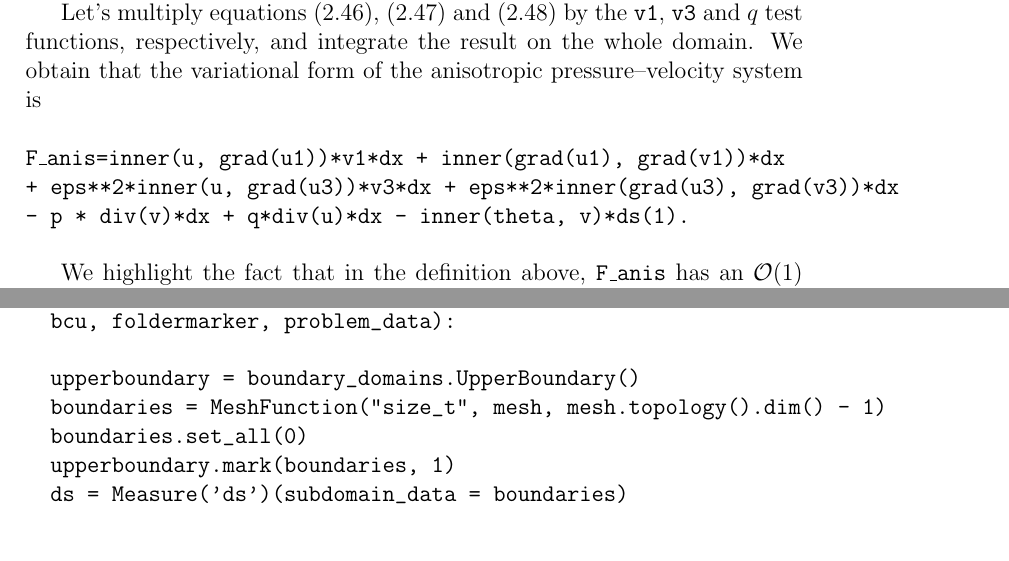
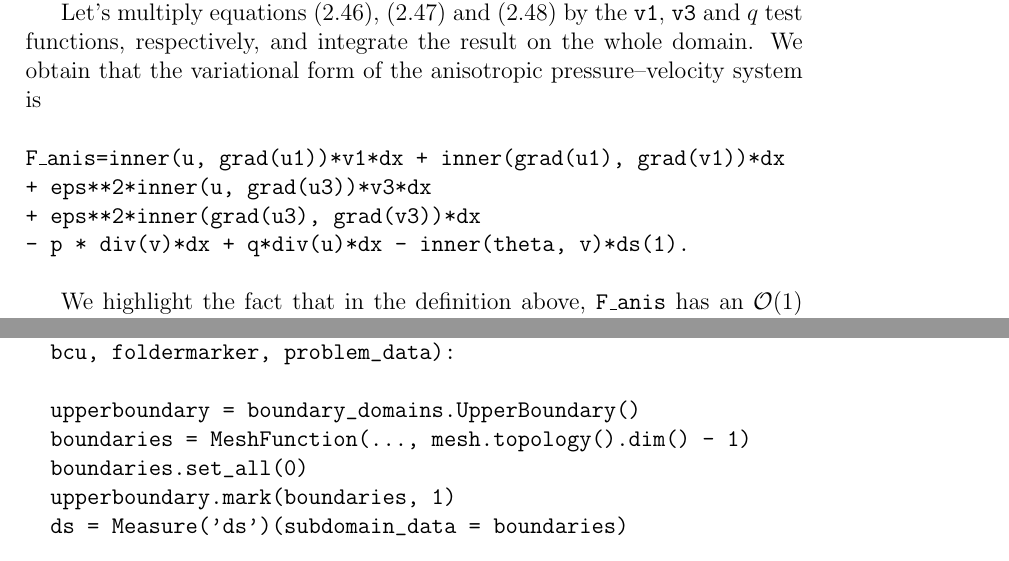
Before and after one commit to msjuhasznora/mathsgitrepo, a LaTeX thesis (year_four/thesis/phd_thesis_nj.tex): two parts of pages 57 and 60 of 122, joined at a grey line, cut so that both start at the same text. Compiled offline with pdfLaTeX.

Commit message:
line brakes

```diff
--- a/year_four/thesis/phd_thesis_nj.tex
+++ b/year_four/thesis/phd_thesis_nj.tex
@@ -1468,7 +1468,8 @@ Let's multiply equations (\ref{fenics_strong_horizontal}), (\ref{fenics_strong_v
 \texttt{
 \\
 F\_anis=inner(u, grad(u1))*v1*dx + inner(grad(u1), grad(v1))*dx \\
-+ eps**2*inner(u, grad(u3))*v3*dx + eps**2*inner(grad(u3), grad(v3))*dx \\
++ eps**2*inner(u, grad(u3))*v3*dx \\
++ eps**2*inner(grad(u3), grad(v3))*dx \\
  - p * div(v)*dx + q*div(u)*dx - inner(theta, v)*ds(1). \\
 }
 
@@ -1511,7 +1513,7 @@ def run(a_h_switch, VP, up_, eps, vertical_velocity_degree, mesh,
   bcu, foldermarker, problem_data):
 
   upperboundary = boundary_domains.UpperBoundary()
-  boundaries = MeshFunction("size_t", mesh, mesh.topology().dim() - 1)
+  boundaries = MeshFunction(..., mesh.topology().dim() - 1)
   boundaries.set_all(0)
   upperboundary.mark(boundaries, 1)
   ds = Measure('ds')(subdomain_data = boundaries)
```
Also changed, not shown: year_four/thesis/phd_thesis_nj.tex (9 more changed lines).
